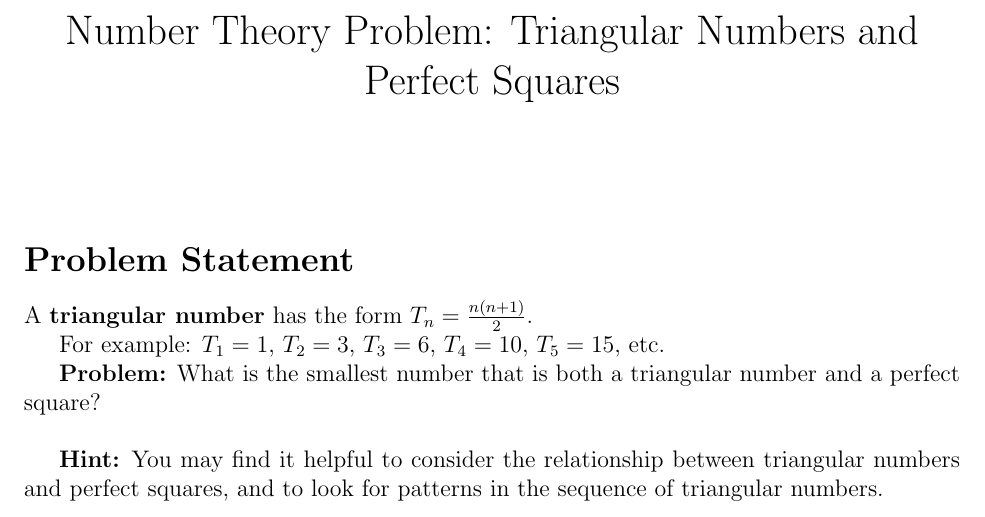
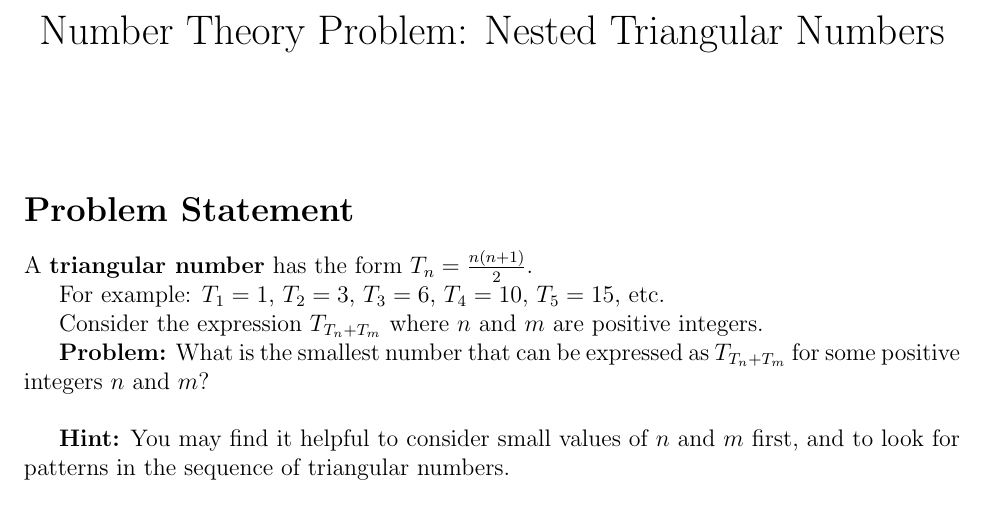
Before and after one commit to gregconner/TCRGP-II, a LaTeX document (math_problem_pyramid_2025_v0.1.0.tex): part of the page, cut so that both start at the same text. Compiled offline with pdfLaTeX.

Commit message:
Fix nested triangular problem - T_(T_n+T_m) leads to 2025 as answer

```diff
--- a/math_problem_pyramid_2025_v0.1.0.tex
+++ b/math_problem_pyramid_2025_v0.1.0.tex
@@ -4,7 +4,7 @@
 \usepackage{geometry}
 \geometry{margin=1in}
 
-\title{Number Theory Problem: Triangular Numbers and Perfect Squares}
+\title{Number Theory Problem: Nested Triangular Numbers}
 \author{}
 \date{}
 
@@ -18,10 +18,12 @@ A \textbf{triangular number} has the form $T_n = \frac{n(n+1)}{2}$.
 
 For example: $T_1 = 1$, $T_2 = 3$, $T_3 = 6$, $T_4 = 10$, $T_5 = 15$, etc.
 
-\textbf{Problem:} What is the smallest number that is both a triangular number and a perfect square?
+Consider the expression $T_{T_n + T_m}$ where $n$ and $m$ are positive integers.
+
+\textbf{Problem:} What is the smallest number that can be expressed as $T_{T_n + T_m}$ for some positive integers $n$ and $m$?
 
 \vspace{0.5cm}
 
-\textbf{Hint:} You may find it helpful to consider the relationship between triangular numbers and perfect squares, and to look for patterns in the sequence of triangular numbers.
+\textbf{Hint:} You may find it helpful to consider small values of $n$ and $m$ first, and to look for patterns in the sequence of triangular numbers.
 
 \end{document}
```
Also changed, not shown: 1 other file.
